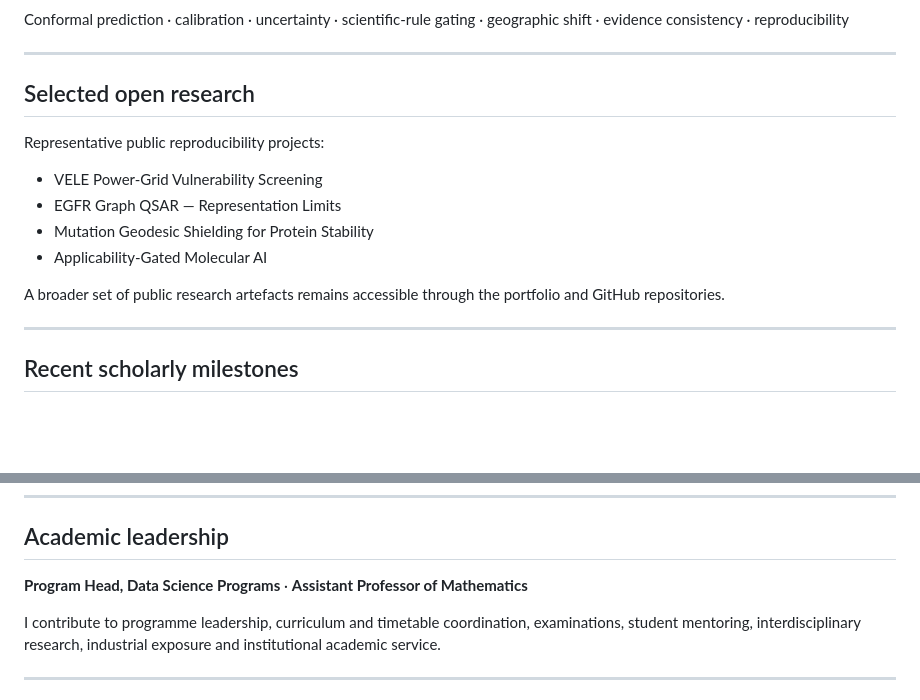
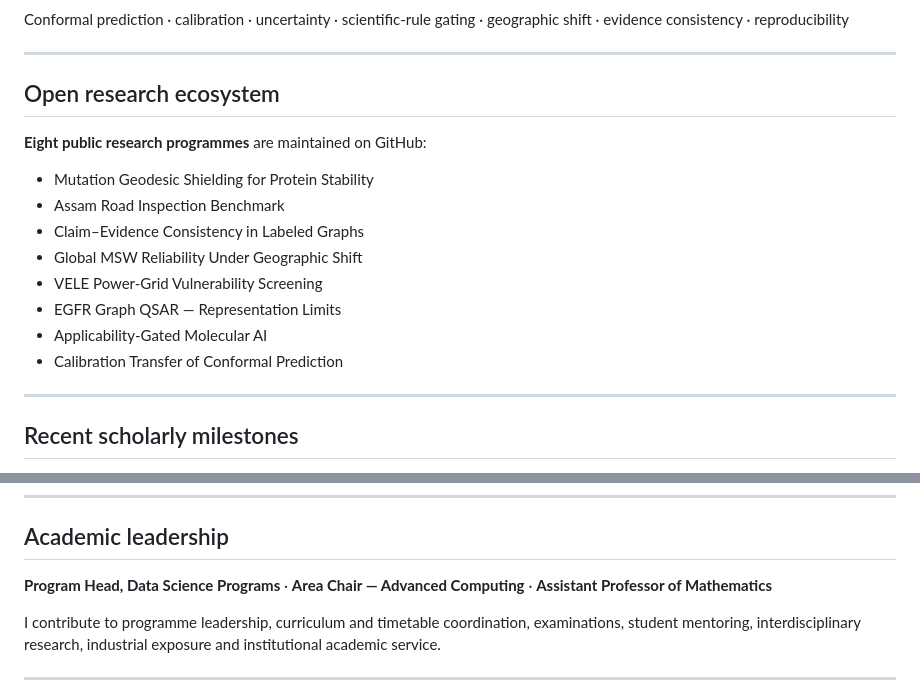
Before and after one commit to SunilgarGusai/sunilgar-portfolio, a Markdown page: PROFILE_README.md, 2 parts joined by grey strips. Drawn GitHub-style; blank space fills up the shorter version.

Commit message:
Restore PROFILE_README.md to pre-etiquette-cleanup presentation

```diff
--- a/PROFILE_README.md
+++ b/PROFILE_README.md
@@ -25,16 +25,18 @@ Conformal prediction · calibration · uncertainty · scientific-rule gating ·
 
 ---
 
-## Selected open research
+## Open research ecosystem
 
-Representative public reproducibility projects:
+**Eight public research programmes** are maintained on GitHub:
 
+- Mutation Geodesic Shielding for Protein Stability
+- Assam Road Inspection Benchmark
+- Claim–Evidence Consistency in Labeled Graphs
+- Global MSW Reliability Under Geographic Shift
 - VELE Power-Grid Vulnerability Screening
 - EGFR Graph QSAR — Representation Limits
-- Mutation Geodesic Shielding for Protein Stability
 - Applicability-Gated Molecular AI
-
-A broader set of public research artefacts remains accessible through the portfolio and GitHub repositories.
+- Calibration Transfer of Conformal Prediction
 
 ---
 
@@ -56,7 +58,7 @@ Sunilgar Gusai, Vinodray Kaneria, Manoharsinh Jadeja
 
 ## Academic leadership
 
-**Program Head, Data Science Programs** · **Assistant Professor of Mathematics**
+**Program Head, Data Science Programs** · **Area Chair — Advanced Computing** · **Assistant Professor of Mathematics**
 
 I contribute to programme leadership, curriculum and timetable coordination, examinations, student mentoring, interdisciplinary research, industrial exposure and institutional academic service.
 
```
